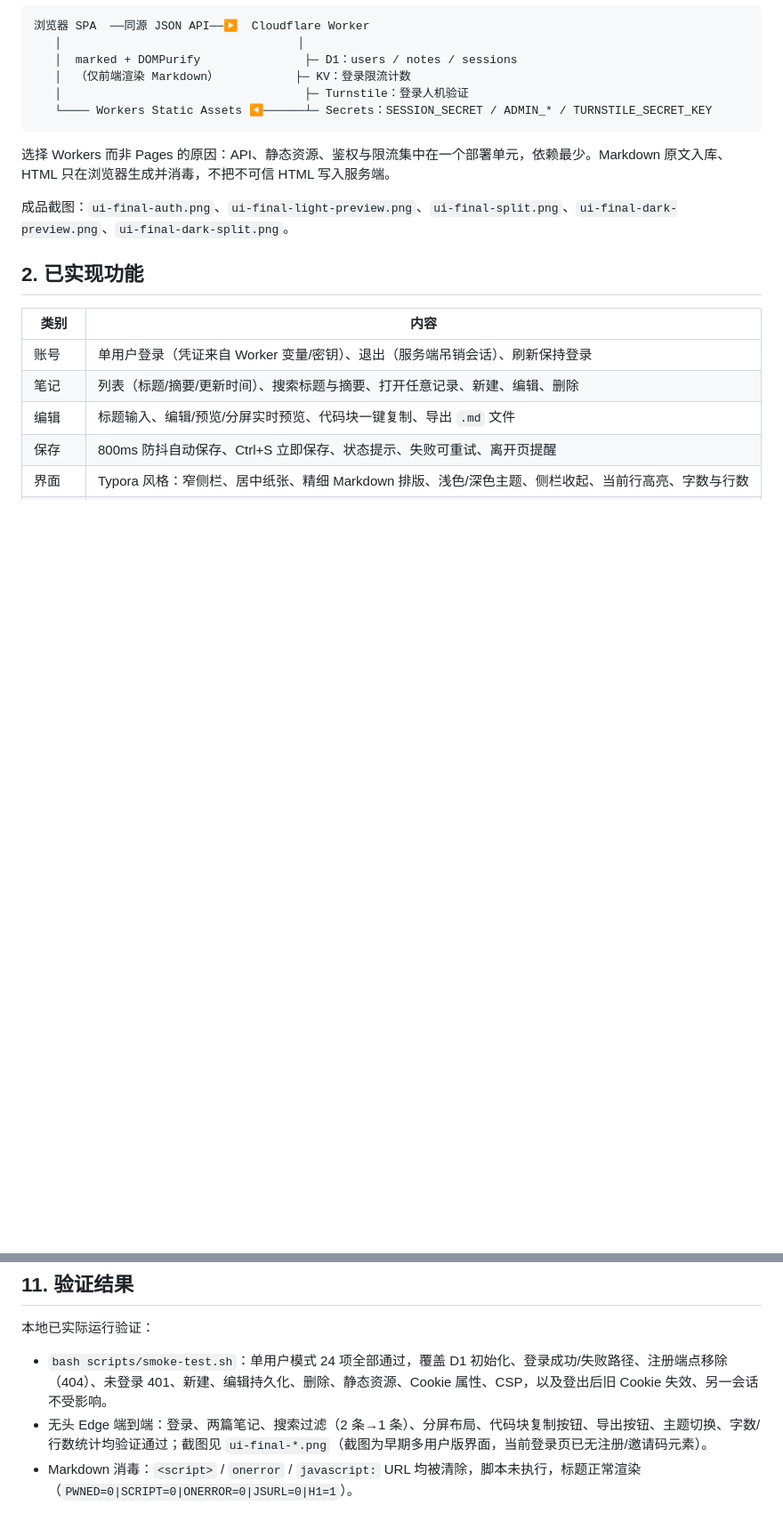
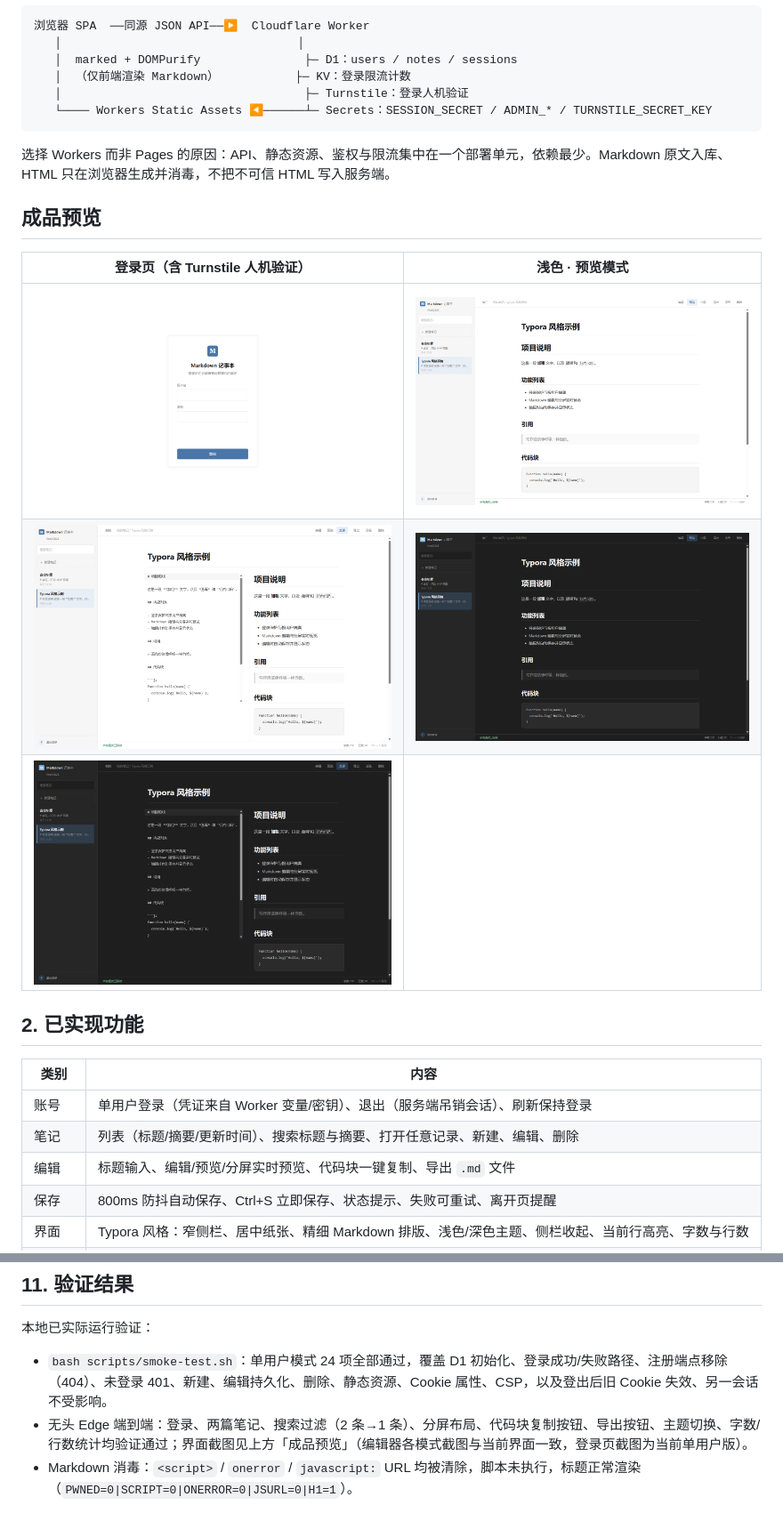
Before and after one commit to P4x1s/md-notes-worker, a Markdown page: README.md, 2 parts joined by grey strips. Shown at 89% size. Rendered like a GitHub page; pictures changed too: ui-final-auth.png; blank space fills up the shorter version.

Commit message:
docs: embed screenshots in README preview table; refresh login screenshot

```diff
--- a/README.md
+++ b/README.md
@@ -18,7 +18,13 @@
 
 选择 Workers 而非 Pages 的原因：API、静态资源、鉴权与限流集中在一个部署单元，依赖最少。Markdown 原文入库、HTML 只在浏览器生成并消毒，不把不可信 HTML 写入服务端。
 
-成品截图：`ui-final-auth.png`、`ui-final-light-preview.png`、`ui-final-split.png`、`ui-final-dark-preview.png`、`ui-final-dark-split.png`。
+## 成品预览
+
+| 登录页（含 Turnstile 人机验证） | 浅色 · 预览模式 |
+| --- | --- |
+| ![登录页](ui-final-auth.png) | ![浅色预览](ui-final-light-preview.png) |
+| ![分屏模式](ui-final-split.png) | ![深色预览](ui-final-dark-preview.png) |
+| ![深色分屏](ui-final-dark-split.png) | |
 
 ## 2. 已实现功能
 
@@ -213,7 +219,7 @@ npm run dev
 本地已实际运行验证：
 
 - `bash scripts/smoke-test.sh`：单用户模式 24 项全部通过，覆盖 D1 初始化、登录成功/失败路径、注册端点移除（404）、未登录 401、新建、编辑持久化、删除、静态资源、Cookie 属性、CSP，以及登出后旧 Cookie 失效、另一会话不受影响。
-- 无头 Edge 端到端：登录、两篇笔记、搜索过滤（2 条→1 条）、分屏布局、代码块复制按钮、导出按钮、主题切换、字数/行数统计均验证通过；截图见 `ui-final-*.png`（截图为早期多用户版界面，当前登录页已无注册/邀请码元素）。
+- 无头 Edge 端到端：登录、两篇笔记、搜索过滤（2 条→1 条）、分屏布局、代码块复制按钮、导出按钮、主题切换、字数/行数统计均验证通过；界面截图见上方「成品预览」（编辑器各模式截图与当前界面一致，登录页截图为当前单用户版）。
 - Markdown 消毒：`<script>` / `onerror` / `javascript:` URL 均被清除，脚本未执行，标题正常渲染（`PWNED=0|SCRIPT=0|ONERROR=0|JSURL=0|H1=1`）。
 
 验证过程中发现并修复两个真实缺陷：`ratelimit.js` 中 `count` 变量作用域错误导致登录 500；分屏模式遗漏切换布局 class 导致并排布局未生效。
```
